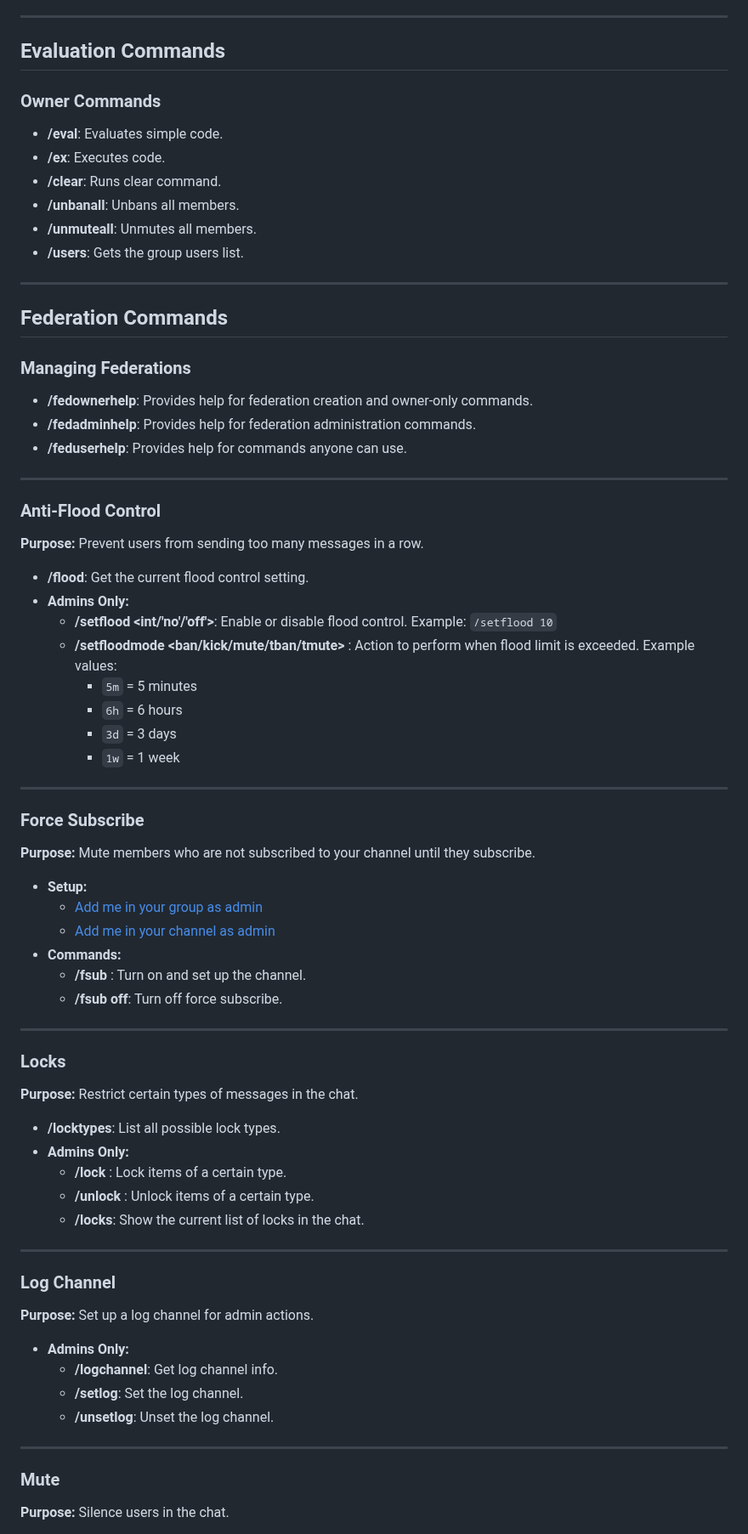
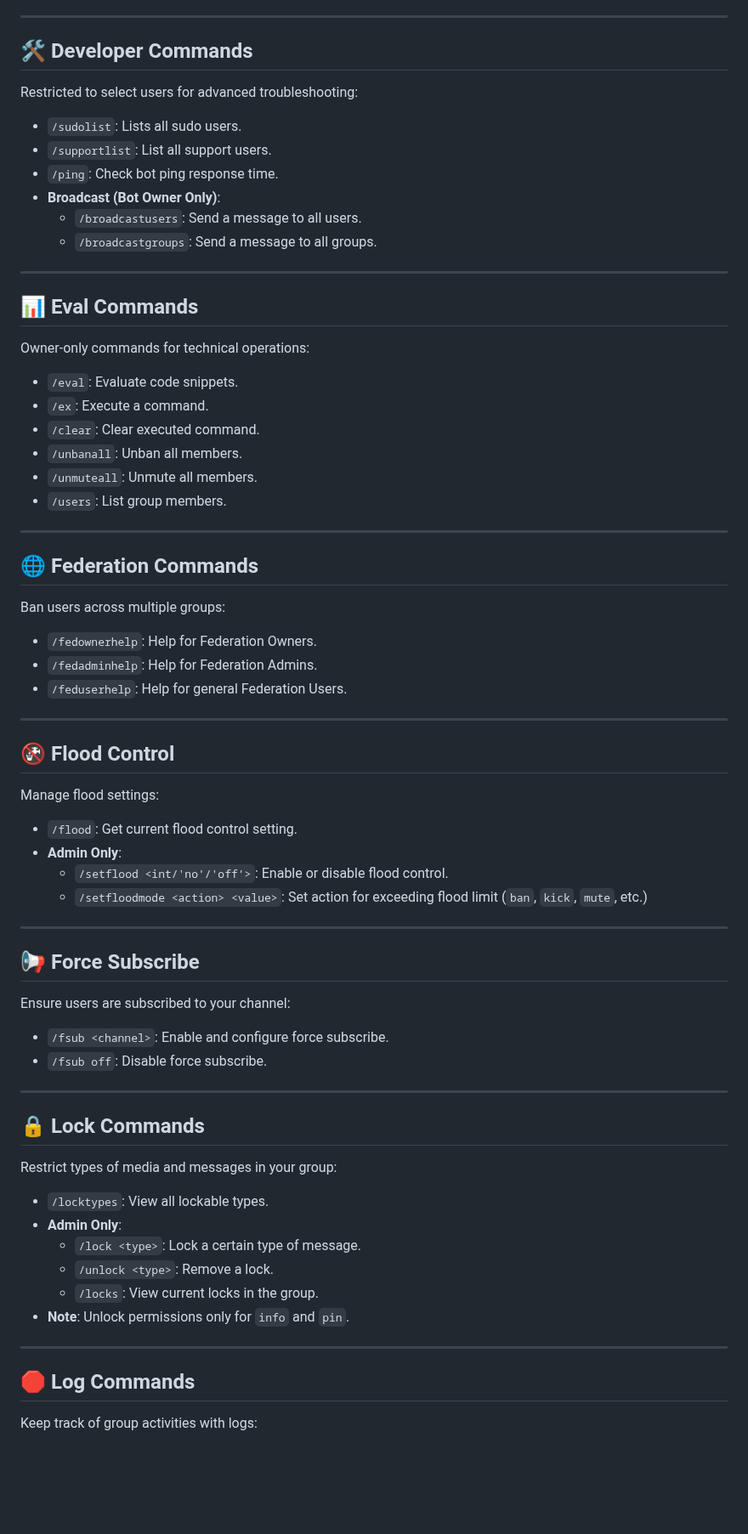
Before and after one commit to QuantumBytesAI/Quantum_BBB_V1, a Markdown page: README.md, the part around one of its changes. Shown at 85% size. Rendered like a GitHub page; blank space fills up the shorter version.

```diff
--- a/README.md
+++ b/README.md
@@ -138,79 +124,76 @@ Comprehensive admin guide
 
 ---
 
-## Evaluation Commands
+## 🛠 Developer Commands
 
-### Owner Commands
-- **/eval**: Evaluates simple code.
-- **/ex**: Executes code.
-- **/clear**: Runs clear command.
-- **/unbanall**: Unbans all members.
-- **/unmuteall**: Unmutes all members.
-- **/users**: Gets the group users list.
+Restricted to select users for advanced troubleshooting:
+
+- `/sudolist`: Lists all sudo users.
+- `/supportlist`: List all support users.
+- `/ping`: Check bot ping response time.
+- **Broadcast (Bot Owner Only)**:
+  - `/broadcastusers`: Send a message to all users.
+  - `/broadcastgroups`: Send a message to all groups.
 
 ---
 
-## Federation Commands
+## 📊 Eval Commands
 
-### Managing Federations
-- **/fedownerhelp**: Provides help for federation creation and owner-only commands.
-- **/fedadminhelp**: Provides help for federation administration commands.
-- **/feduserhelp**: Provides help for commands anyone can use.
+Owner-only commands for technical operations:
+
+- `/eval`: Evaluate code snippets.
+- `/ex`: Execute a command.
+- `/clear`: Clear executed command.
+- `/unbanall`: Unban all members.
+- `/unmuteall`: Unmute all members.
+- `/users`: List group members.
 
 ---
 
-### Anti-Flood Control
+## 🌐 Federation Commands
 
-**Purpose:** Prevent users from sending too many messages in a row.
+Ban users across multiple groups:
 
-- **/flood**: Get the current flood control setting.
-- **Admins Only:**
-  - **/setflood <int/'no'/'off'>**: Enable or disable flood control. Example: `/setflood 10`
-  - **/setfloodmode <ban/kick/mute/tban/tmute> <value>**: Action to perform when flood limit is exceeded. Example values:
-    - `5m` = 5 minutes
-    - `6h` = 6 hours
-    - `3d` = 3 days
-    - `1w` = 1 week
+- `/fedownerhelp`: Help for Federation Owners.
+- `/fedadminhelp`: Help for Federation Admins.
+- `/feduserhelp`: Help for general Federation Users.
 
 ---
 
-### Force Subscribe
+## 🚱 Flood Control
 
-**Purpose:** Mute members who are not subscribed to your channel until they subscribe.
+Manage flood settings:
 
-- **Setup:**
-  - [Add me in your group as admin](https://t.me/{BOT_USERNAME}?startgroup=new)
-  - [Add me in your channel as admin](https://t.me/{BOT_USERNAME}?startgroup=new)
-- **Commands:**
-  - **/fsub <channel username>**: Turn on and set up the channel.
-  - **/fsub off**: Turn off force subscribe.
+- `/flood`: Get current flood control setting.
+- **Admin Only**:
+  - `/setflood <int/'no'/'off'>`: Enable or disable flood control.
+  - `/setfloodmode <action> <value>`: Set action for exceeding flood limit (`ban`, `kick`, `mute`, etc.)
 
 ---
 
-### Locks
+## 📢 Force Subscribe
 
-**Purpose:** Restrict certain types of messages in the chat.
+Ensure users are subscribed to your channel:
 
-- **/locktypes**: List all possible lock types.
-- **Admins Only:**
-  - **/lock <type>**: Lock items of a certain type.
-  - **/unlock <type>**: Unlock items of a certain type.
-  - **/locks**: Show the current list of locks in the chat.
+- `/fsub <channel>`: Enable and configure force subscribe.
+- `/fsub off`: Disable force subscribe.
 
 ---
 
-### Log Channel
+## 🔒 Lock Commands
 
-**Purpose:** Set up a log channel for admin actions.
+Restrict types of media and messages in your group:
 
-- **Admins Only:**
-  - **/logchannel**: Get log channel info.
-  - **/setlog**: Set the log channel.
-  - **/unsetlog**: Unset the log channel.
+- `/locktypes`: View all lockable types.
+- **Admin Only**:
+  - `/lock <type>`: Lock a certain type of message.
+  - `/unlock <type>`: Remove a lock.
+  - `/locks`: View current locks in the group.
+- **Note**: Unlock permissions only for `info` and `pin`.
 
 ---
 
-### Mute
+## 🛑 Log Commands
 
-**Purpose:** Silence users in the chat.
+Keep track of group activities with logs:
 
```
Also changed, not shown: other parts of README.md (+158 -150 lines).
